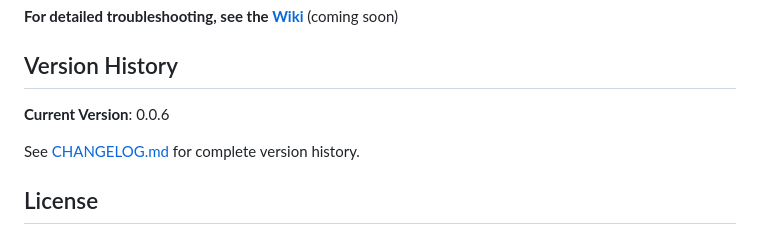
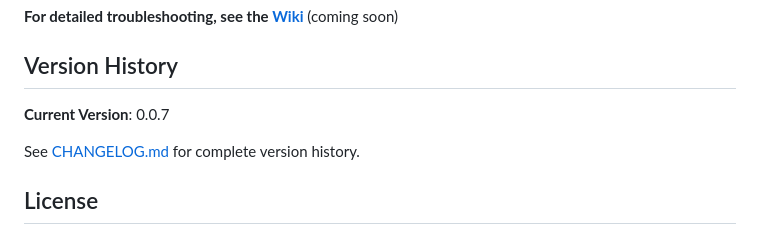
Before and after one commit to kismetgerald/Get-CiscoTechSupport, a Markdown page: README.md, the part around the change. Rendered like a GitHub page.

Commit message:
chore: Bump version to 0.0.7 in README.md and ARCHITECTURE.md

```diff
--- a/README.md
+++ b/README.md
@@ -268,7 +268,7 @@ Removes:
 
 ## Version History
 
-**Current Version**: 0.0.6
+**Current Version**: 0.0.7
 
 See [CHANGELOG.md](CHANGELOG.md) for complete version history.
 
```
Also changed, not shown: ARCHITECTURE.md (+2 -2 lines).
